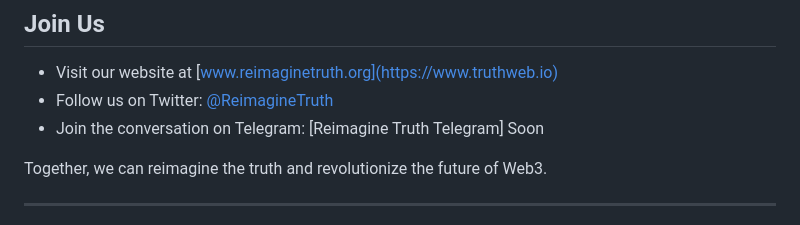
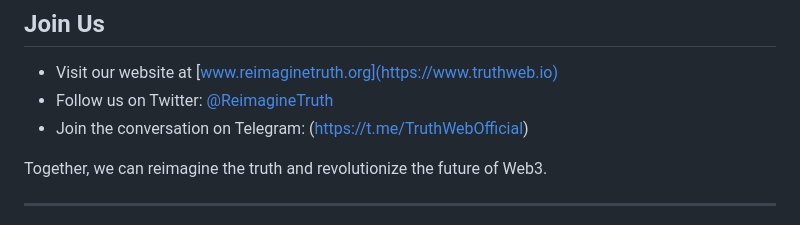
Before and after one commit to ReimagineTruth/truthweb.io, a Markdown page: README.md, the part around the change. Rendered like a GitHub page.

```diff
--- a/README.md
+++ b/README.md
@@ -48,7 +48,7 @@ This project is licensed under the [MIT License](LICENSE).
 
 - Visit our website at [www.reimaginetruth.org](https://www.truthweb.io)
 - Follow us on Twitter: [@ReimagineTruth](https://x.com/reimagine_truth)
-- Join the conversation on Telegram: [Reimagine Truth Telegram] Soon
+- Join the conversation on Telegram: (https://t.me/TruthWebOfficial)
 
 Together, we can reimagine the truth and revolutionize the future of Web3.
 
```
